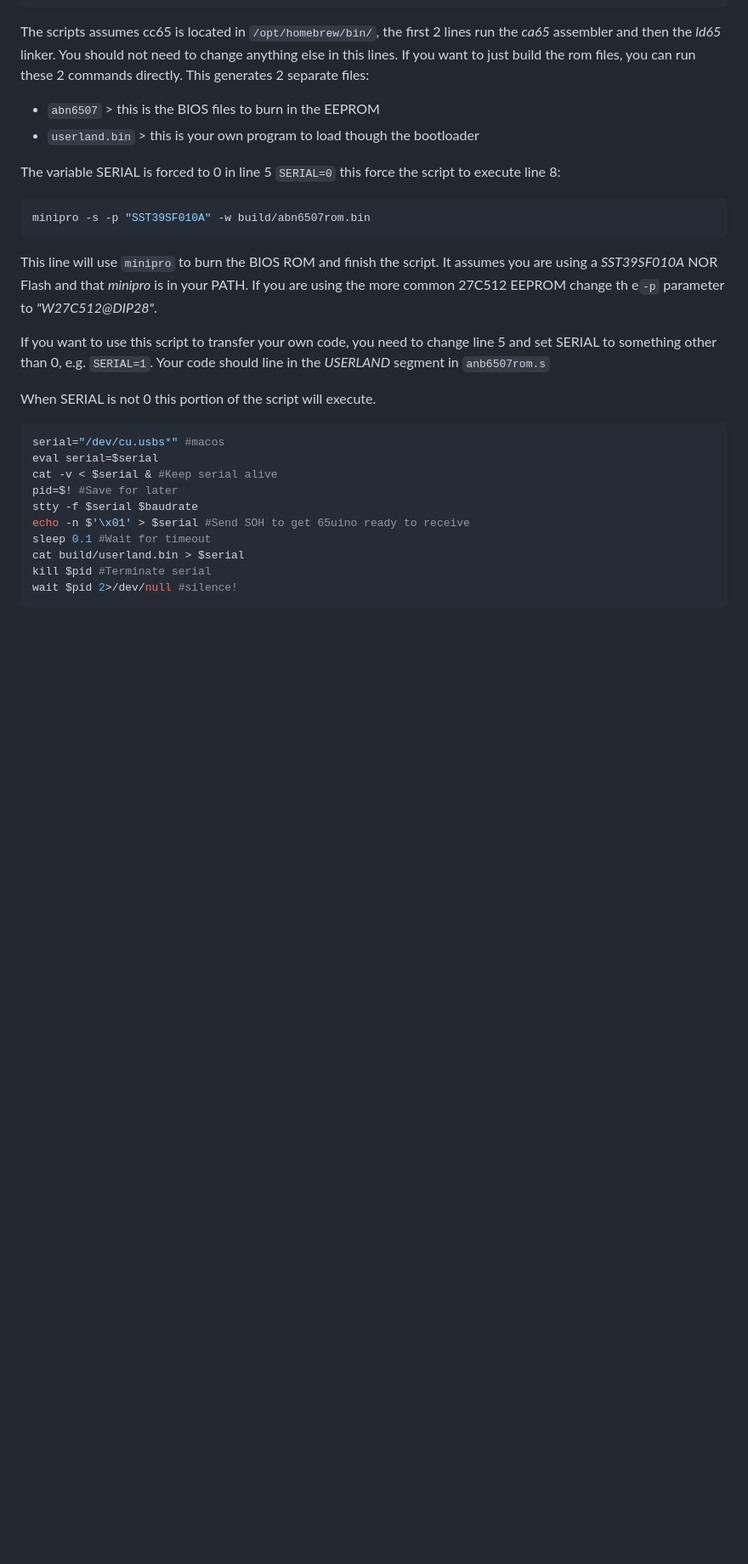
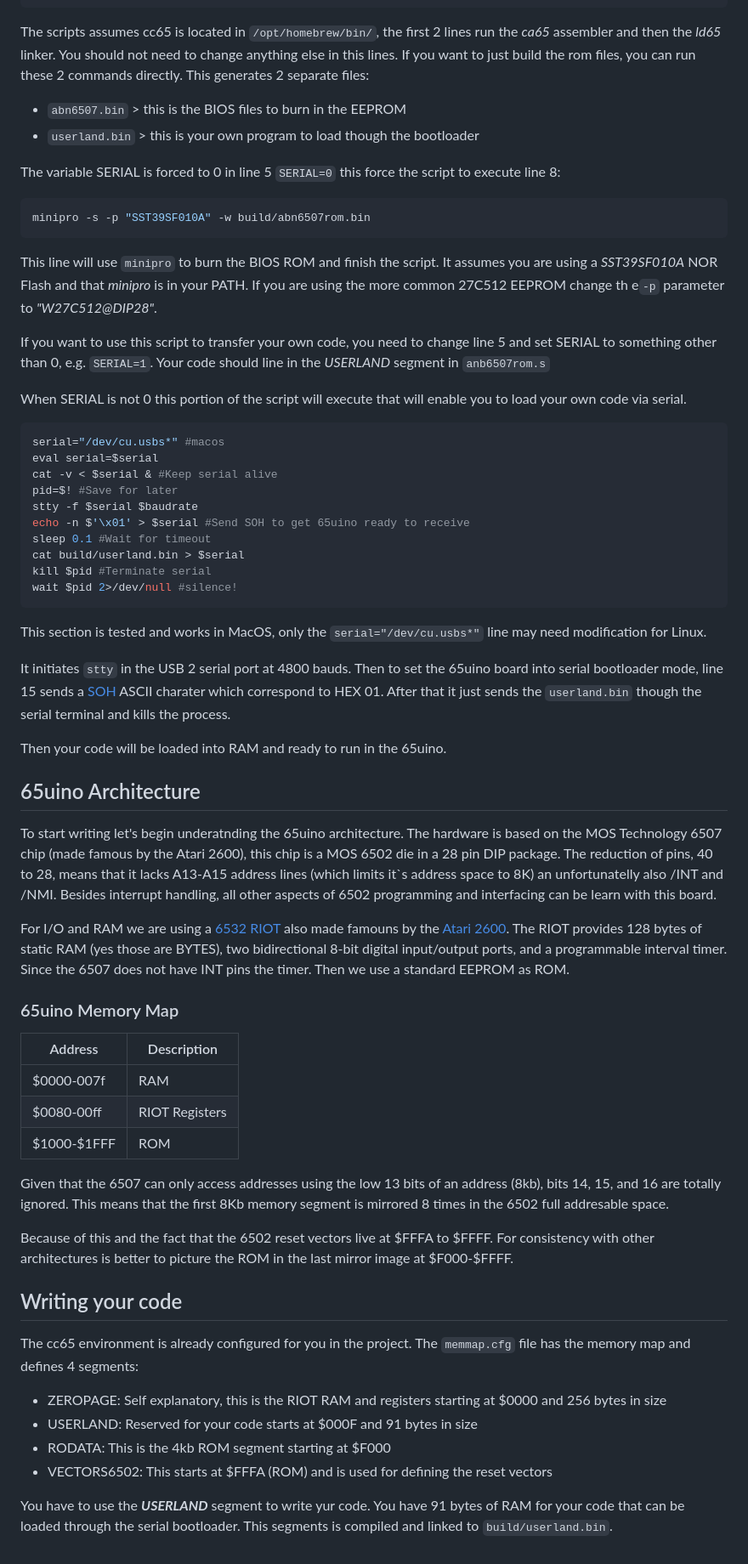
Before and after one commit to AndersBNielsen/65uino, a Markdown page: docs/getting-started/README.md, the part around the change. Shown at 85% size. GitHub-like rendering; blank space fills up the shorter version.

Commit message:
memory map and writing your code

````diff
--- a/docs/getting-started/README.md
+++ b/docs/getting-started/README.md
@@ -103,7 +103,7 @@ Let's break this down.
 The scripts assumes cc65 is located in `/opt/homebrew/bin/`, the first 2 lines run the *ca65* assembler and then the *ld65* linker. You should not need to change anything else in this lines.
 If you want to just build the rom files, you can run these 2 commands directly. This generates 2 separate files:
 
-- `abn6507` > this is the BIOS files to burn in the EEPROM
+- `abn6507.bin` > this is the BIOS files to burn in the EEPROM
 - `userland.bin` > this is your own program to load though the bootloader
 
 The variable SERIAL is forced to 0 in line 5 `SERIAL=0` this force the script to execute line 8:
@@ -118,7 +118,7 @@ It assumes you are using a *SST39SF010A* NOR Flash and that *minipro* is in your
 If you want to use this script to transfer your own code, you need to change line 5 and set SERIAL to something other than 0, e.g. `SERIAL=1`.
 Your code should line in the *USERLAND* segment in `anb6507rom.s`
 
-When SERIAL is not 0 this portion of the script will execute.
+When SERIAL is not 0 this portion of the script will execute that will enable you to load your own code via serial.
 
 ```bash
 serial="/dev/cu.usbs*" #macos
@@ -132,3 +132,43 @@ cat build/userland.bin > $serial
 kill $pid #Terminate serial
 wait $pid 2>/dev/null #silence!
 ```
+
+This section is tested and works in MacOS, only the `serial="/dev/cu.usbs*"` line may need modification for Linux.
+
+It initiates `stty` in the USB 2 serial port at 4800 bauds.
+Then to set the 65uino board into serial bootloader mode, line 15 sends a [SOH](https://www.ascii-code.com/character/%E2%90%81) ASCII charater which correspond to HEX 01.
+After that it just sends the `userland.bin` though the serial terminal and kills the process.
+
+Then your code will be loaded into RAM and ready to run in the 65uino.
+
+## 65uino Architecture
+
+To start writing let's begin underatnding the 65uino architecture. The hardware is based on the MOS Technology 6507 chip (made famous by the Atari 2600), this chip is a MOS 6502 die in a 28 pin DIP package. The reduction of pins, 40 to 28, means that it lacks A13-A15 address lines (which limits it`s address space to 8K) an unfortunatelly also /INT and /NMI.
+Besides interrupt handling, all other aspects of 6502 programming and interfacing can be learn with this board.
+
+For I/O and RAM we are using a [6532 RIOT](https://www.youtube.com/watch?v=Fo5bwoBWVhU&list=PL9Njj9WL8poFsM4C6Gi8V5FRoidOOL0Fv&index=17) also made famouns by the [Atari 2600](https://en.wikipedia.org/wiki/Atari_2600).
+The RIOT provides 128 bytes of static RAM (yes those are BYTES), two bidirectional 8-bit digital input/output ports, and a programmable interval timer. Since the 6507 does not have INT pins the timer. Then we use a standard EEPROM as ROM.
+
+### 65uino Memory Map
+
+| Address | Description |
+| ----------- | ----------- |
+| $0000-007f | RAM |
+| $0080-00ff | RIOT Registers |
+| $1000-$1FFF | ROM |
+
+Given that the 6507 can only access addresses using the low 13 bits of an address (8kb), bits 14, 15, and 16 are totally ignored. This means that the first 8Kb memory segment is mirrored 8 times in the 6502 full addresable space.
+
+Because of this and the fact that the 6502 reset vectors live at $FFFA to $FFFF. For consistency with other architectures is better to picture the ROM in the last mirror image at $F000-$FFFF.
+
+## Writing your code
+
+The cc65 environment is already configured for you in the project. The `memmap.cfg` file has the memory map and defines 4 segments:
+
+- ZEROPAGE: Self explanatory, this is the RIOT RAM and registers starting at $0000 and 256 bytes in size
+- USERLAND: Reserved for your code starts at $000F and 91 bytes in size
+- RODATA: This is the 4kb ROM segment starting at $F000
+- VECTORS6502: This starts at $FFFA (ROM) and is used for defining the reset vectors
+
+You have to use the ***USERLAND*** segment to write yur code. You have 91 bytes of RAM for your code that can be loaded through the serial bootloader.
+This segments is compiled and linked to `build/userland.bin`.
````
